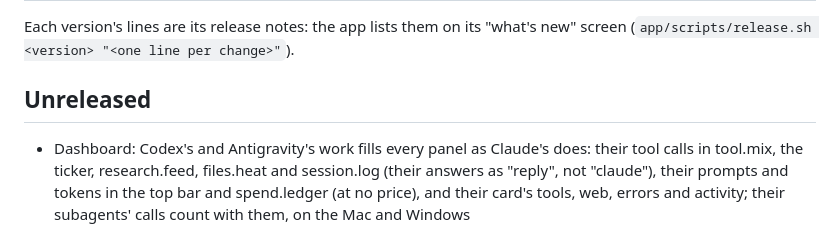
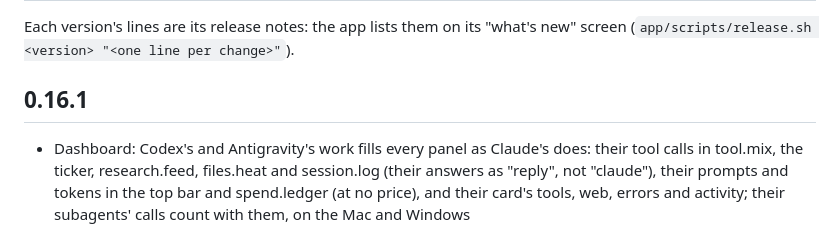
Before and after one commit to atalaykarahan/atalay-terminal, a Markdown page: CHANGELOG.md, the part around the change. Rendered like a GitHub page.

Commit message:
CHANGELOG: 0.16.1

```diff
--- a/CHANGELOG.md
+++ b/CHANGELOG.md
@@ -3,7 +3,7 @@
 Each version's lines are its release notes: the app lists them on its "what's new" screen
 (`app/scripts/release.sh <version> "<one line per change>"`).
 
-## Unreleased
+## 0.16.1
 
 - Dashboard: Codex's and Antigravity's work fills every panel as Claude's does: their tool calls in tool.mix, the ticker, research.feed, files.heat and session.log (their answers as "reply", not "claude"), their prompts and tokens in the top bar and spend.ledger (at no price), and their card's tools, web, errors and activity; their subagents' calls count with them, on the Mac and Windows
 - Antigravity: one you haven't sent anything yet is your turn, not working, and doesn't take the folder's earlier conversation for its own (its title, prompt and counts); its model, effort and context window show (the gauge was empty), its newer tools are known, a step it never finished (a subagent it killed, an approval you cancelled) no longer shows as running, and on Windows its Ctrl+K (which approves its subagents' steps) is its own, not the shortcut wheel's
```
